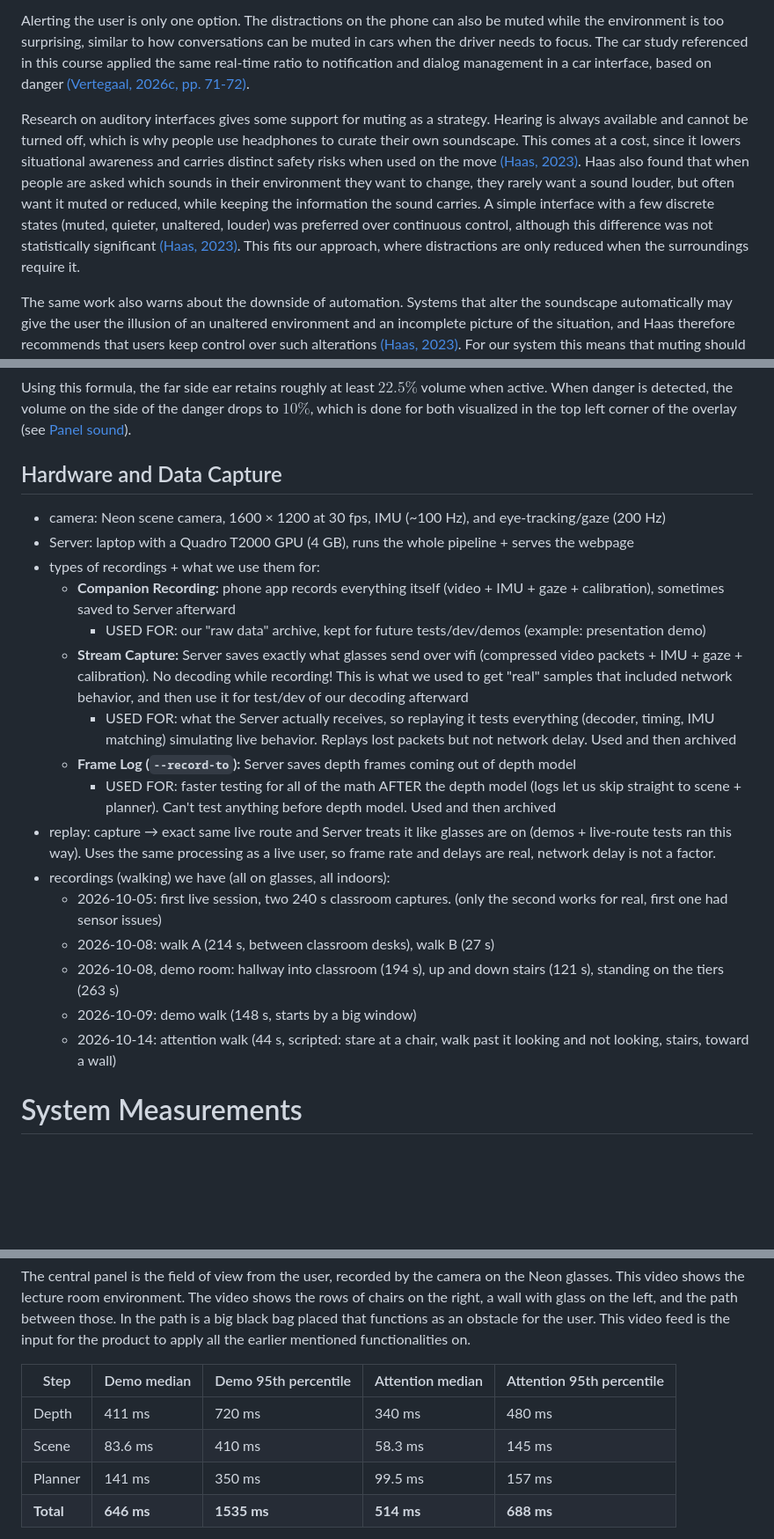
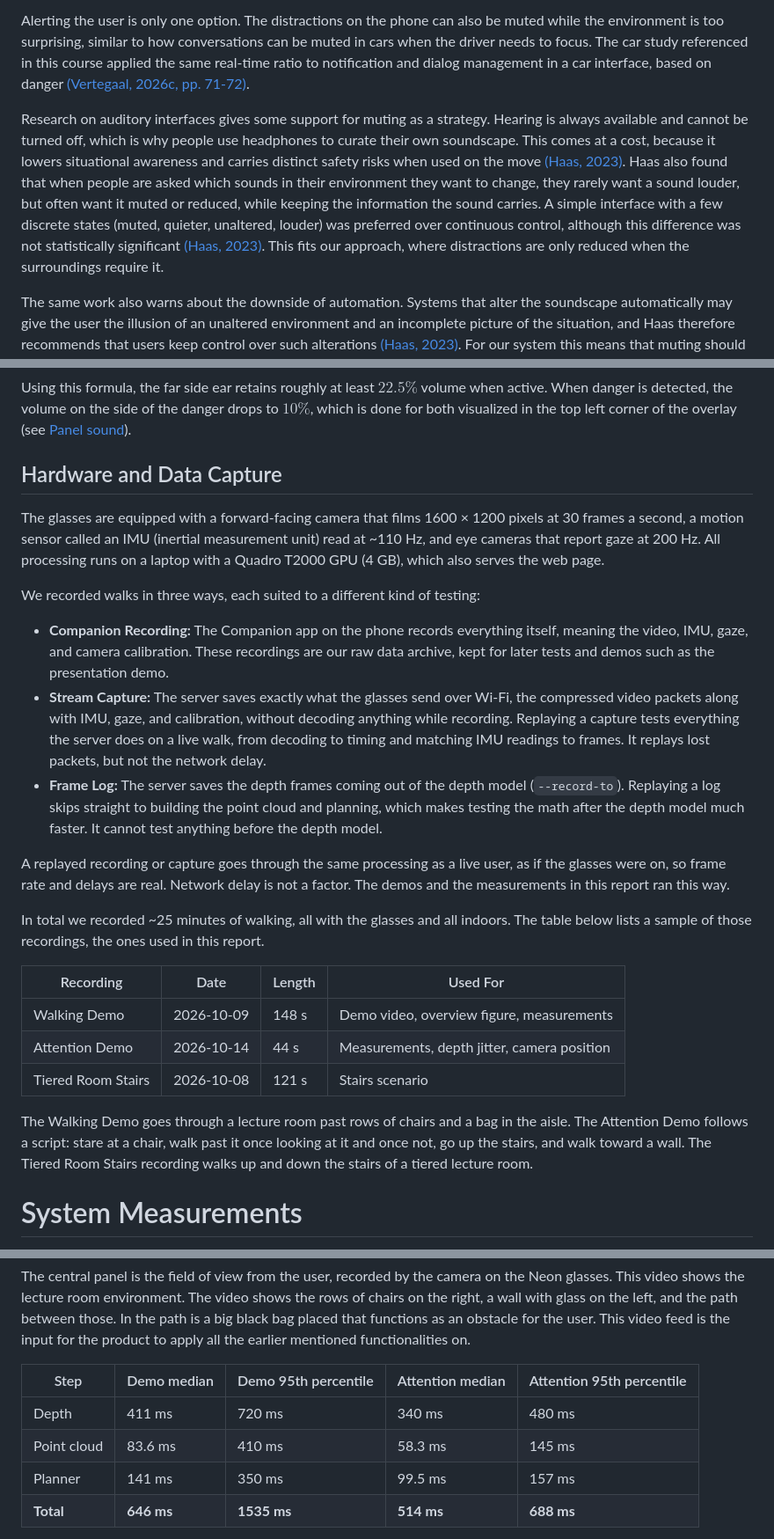
Before and after one commit to Re0mar/NeuromorphicPaths, a Markdown page: report/Project Report.md, 3 parts joined by grey strips. Shown at 88% size. Rendered like a GitHub page; blank space fills up the shorter version.

```diff
--- a/report/Project Report.md
+++ b/report/Project Report.md
@@ -73,7 +73,7 @@ A 2017 thesis published at Radboud University concluded that reminding drivers t
 
 Alerting the user is only one option. The distractions on the phone can also be muted while the environment is too surprising, similar to how conversations can be muted in cars when the driver needs to focus. The car study referenced in this course applied the same real-time ratio to notification and dialog management in a car interface, based on danger [(Vertegaal, 2026c, pp. 71-72)](#references).
 
-Research on auditory interfaces gives some support for muting as a strategy. Hearing is always available and cannot be turned off, which is why people use headphones to curate their own soundscape. This comes at a cost, since it lowers situational awareness and carries distinct safety risks when used on the move [(Haas, 2023)](#references). Haas also found that when people are asked which sounds in their environment they want to change, they rarely want a sound louder, but often want it muted or reduced, while keeping the information the sound carries. A simple interface with a few discrete states (muted, quieter, unaltered, louder) was preferred over continuous control, although this difference was not statistically significant [(Haas, 2023)](#references). This fits our approach, where distractions are only reduced when the surroundings require it.
+Research on auditory interfaces gives some support for muting as a strategy. Hearing is always available and cannot be turned off, which is why people use headphones to curate their own soundscape. This comes at a cost, because it lowers situational awareness and carries distinct safety risks when used on the move [(Haas, 2023)](#references). Haas also found that when people are asked which sounds in their environment they want to change, they rarely want a sound louder, but often want it muted or reduced, while keeping the information the sound carries. A simple interface with a few discrete states (muted, quieter, unaltered, louder) was preferred over continuous control, although this difference was not statistically significant [(Haas, 2023)](#references). This fits our approach, where distractions are only reduced when the surroundings require it.
 
 The same work also warns about the downside of automation. Systems that alter the soundscape automatically may give the user the illusion of an unaltered environment and an incomplete picture of the situation, and Haas therefore recommends that users keep control over such alterations [(Haas, 2023)](#references). For our system this means that muting should be limited to moments of clear risk, and that the user should always be able to see why something was muted or flagged.
 
@@ -265,23 +265,27 @@ g=e^{-\frac{1}{2}\left( \frac{\theta}{\sigma_{\theta}} \right)}
 \sigma_{\theta}=\arctan\left( \frac{1.5}{4} \right) \approx 20.6\degree
 $$
 Using this formula, the far side ear retains roughly at least $22.5\%$ volume when active. When danger is detected, the volume on the side of the danger drops to $10\%$, which is done for both visualized in the top left corner of the overlay (see [Panel sound](#panel-sound)).
+
 ## Hardware and Data Capture
-- camera: Neon scene camera, 1600 × 1200 at 30 fps, IMU (~100 Hz), and eye-tracking/gaze (200 Hz)
-- Server: laptop with a Quadro T2000 GPU (4 GB), runs the whole pipeline + serves the webpage
-- types of recordings + what we use them for:
-  - **Companion Recording:** phone app records everything itself (video + IMU + gaze + calibration), sometimes saved to Server afterward
-    - USED FOR: our "raw data" archive, kept for future tests/dev/demos (example: presentation demo)
-  - **Stream Capture:** Server saves exactly what glasses send over wifi (compressed video packets + IMU + gaze + calibration). No decoding while recording! This is what we used to get "real" samples that included network behavior, and then use it for test/dev of our decoding afterward
-    - USED FOR: what the Server actually receives, so replaying it tests everything (decoder, timing, IMU matching) simulating live behavior. Replays lost packets but not network delay. Used and then archived
-  - **Frame Log (`--record-to`):** Server saves depth frames coming out of depth model
-    - USED FOR: faster testing for all of the math AFTER the depth model (logs let us skip straight to scene + planner). Can't test anything before depth model. Used and then archived
-- replay: capture → exact same live route and Server treats it like glasses are on (demos + live-route tests ran this way). Uses the same processing as a live user, so frame rate and delays are real, network delay is not a factor.
-- recordings (walking) we have (all on glasses, all indoors):
-  - 2026-10-05: first live session, two 240 s classroom captures. (only the second works for real, first one had sensor issues)
-  - 2026-10-08: walk A (214 s, between classroom desks), walk B (27 s)
-  - 2026-10-08, demo room: hallway into classroom (194 s), up and down stairs (121 s), standing on the tiers (263 s)
-  - 2026-10-09: demo walk (148 s, starts by a big window)
-  - 2026-10-14: attention walk (44 s, scripted: stare at a chair, walk past it looking and not looking, stairs, toward a wall)
+The glasses are equipped with a forward-facing camera that films 1600 × 1200 pixels at 30 frames a second, a motion sensor called an IMU (inertial measurement unit) read at ~110 Hz, and eye cameras that report gaze at 200 Hz. All processing runs on a laptop with a Quadro T2000 GPU (4 GB), which also serves the web page.
+
+We recorded walks in three ways, each suited to a different kind of testing:
+
+- **Companion Recording:** The Companion app on the phone records everything itself, meaning the video, IMU, gaze, and camera calibration. These recordings are our raw data archive, kept for later tests and demos such as the presentation demo.
+- **Stream Capture:** The server saves exactly what the glasses send over Wi-Fi, the compressed video packets along with IMU, gaze, and calibration, without decoding anything while recording. Replaying a capture tests everything the server does on a live walk, from decoding to timing and matching IMU readings to frames. It replays lost packets, but not the network delay.
+- **Frame Log:** The server saves the depth frames coming out of the depth model (`--record-to`). Replaying a log skips straight to building the point cloud and planning, which makes testing the math after the depth model much faster. It cannot test anything before the depth model.
+
+A replayed recording or capture goes through the same processing as a live user, as if the glasses were on, so frame rate and delays are real. Network delay is not a factor. The demos and the measurements in this report ran this way.
+
+In total we recorded ~25 minutes of walking, all with the glasses and all indoors. The table below lists a sample of those recordings, the ones used in this report.
+
+| Recording | Date | Length | Used For |
+|---|---|---|---|
+| Walking Demo | 2026-10-09 | 148 s | Demo video, overview figure, measurements |
+| Attention Demo | 2026-10-14 | 44 s | Measurements, depth jitter, camera position |
+| Tiered Room Stairs | 2026-10-08 | 121 s | Stairs scenario |
+
+The Walking Demo goes through a lecture room past rows of chairs and a bag in the aisle. The Attention Demo follows a script: stare at a chair, walk past it once looking at it and once not, go up the stairs, and walk toward a wall. The Tiered Room Stairs recording walks up and down the stairs of a tiered lecture room.
 
 # System Measurements
 
@@ -335,7 +339,7 @@ The central panel is the field of view from the user, recorded by the camera on
 | Step | Demo median | Demo 95th percentile | Attention median | Attention 95th percentile |
 |---|---|---|---|---|
 | Depth | 411 ms | 720 ms | 340 ms | 480 ms |
-| Scene | 83.6 ms | 410 ms | 58.3 ms | 145 ms |
+| Point cloud | 83.6 ms | 410 ms | 58.3 ms | 145 ms |
 | Planner | 141 ms | 350 ms | 99.5 ms | 157 ms |
 | **Total** | **646 ms** | **1535 ms** | **514 ms** | **688 ms** |
 
```
Also changed, not shown: other parts of report/Project Report.md (+44 -44 lines).
